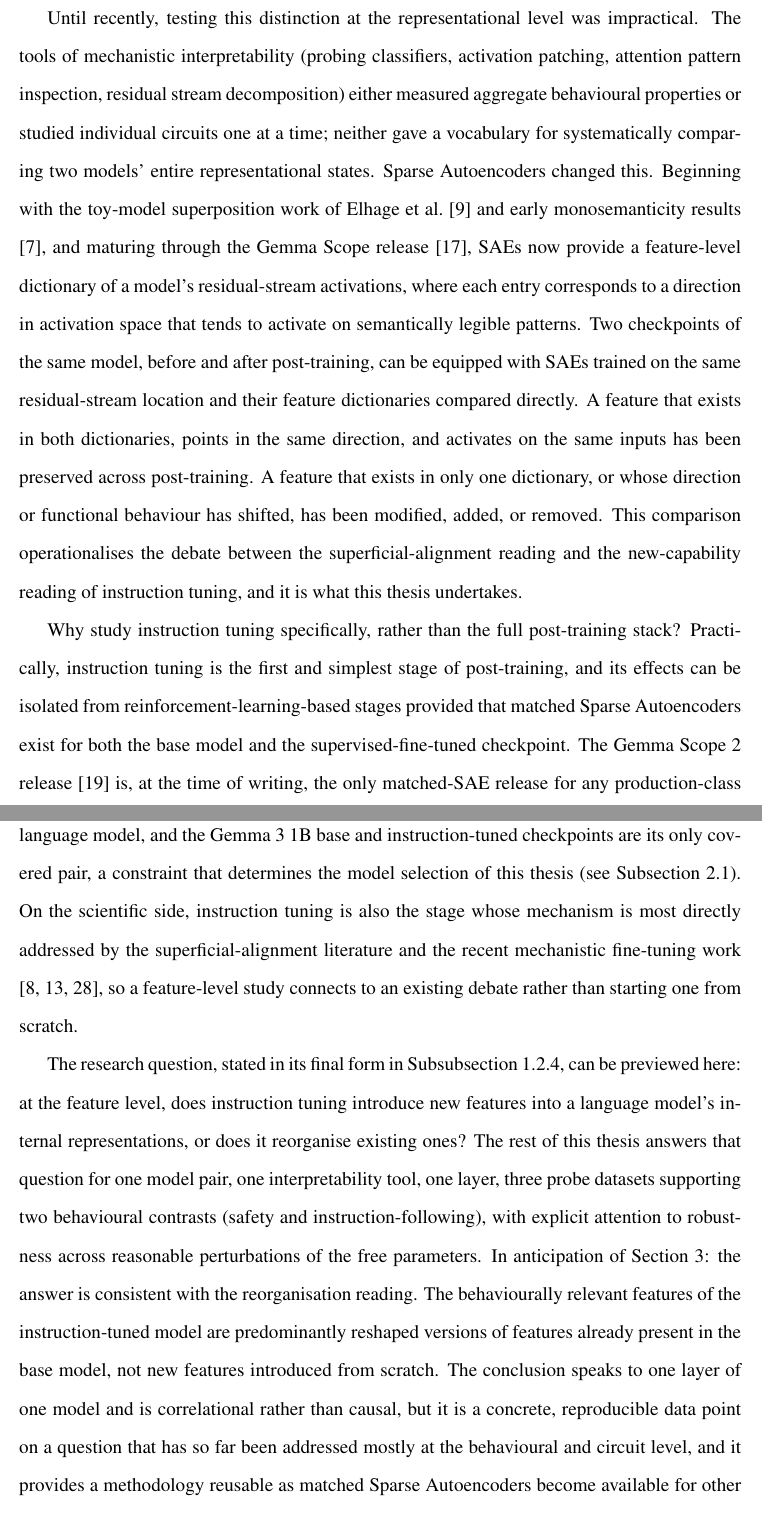
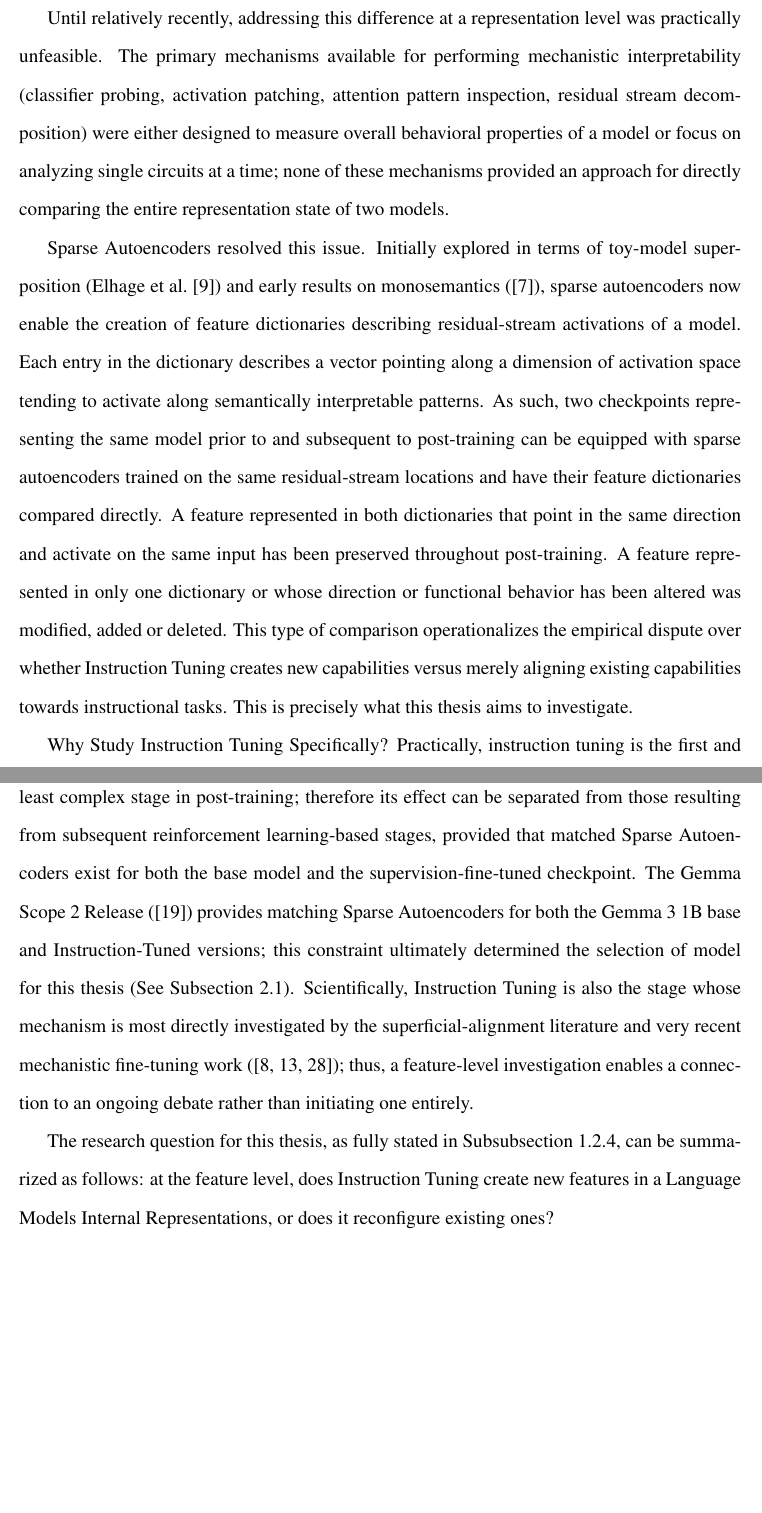
Before and after one commit to albipuliga/Thesis, a LaTeX paper (main.tex, which reads sections/introduction.tex): two parts of pages 4 and 5 of 54, joined at a grey line, cut so that both start at the same text, the shorter picture padded with empty space. Compiled offline with pdfLaTeX.

Commit message:
refactor: introduction (problem & motivation)

```diff
--- a/sections/introduction.tex
+++ b/sections/introduction.tex
@@ -14,9 +13,13 @@ The mechanism of instruction tuning is the subject of an empirically answerable
 
-Until recently, testing this distinction at the representational level was impractical. The tools of mechanistic interpretability (probing classifiers, activation patching, attention pattern inspection, residual stream decomposition) either measured aggregate behavioural properties or studied individual circuits one at a time; neither gave a vocabulary for systematically comparing two models' entire representational states. Sparse Autoencoders changed this. Beginning with the toy-model superposition work of \textcite{elhage_toy_2022} and early monosemanticity results \parencite{cunningham_sparse_2023}, and maturing through the Gemma Scope release \parencite{lieberum_gemma_2024}, SAEs now provide a feature-level dictionary of a model's residual-stream activations, where each entry corresponds to a direction in activation space that tends to activate on semantically legible patterns. Two checkpoints of the same model, before and after post-training, can be equipped with SAEs trained on the same residual-stream location and their feature dictionaries compared directly. A feature that exists in both dictionaries, points in the same direction, and activates on the same inputs has been preserved across post-training. A feature that exists in only one dictionary, or whose direction or functional behaviour has shifted, has been modified, added, or removed. This comparison operationalises the debate between the superficial-alignment reading and the new-capability reading of instruction tuning, and it is what this thesis undertakes.
+A widely cited position in regards to the mechanism of Instruction Tuning is the Superficial Alignment Hypothesis presented by \textcite{zhou_lima_2023}: surprisingly little amounts of high quality instructional data are required to generate strong instruction following behaviour, suggesting that Instruction Tuning may not create new representations but instead teaches a model to access pre-existing ones. An opposing position that is less frequently referenced but is implied in much of the alignment literature suggests that Instruction Tuning creates new computational structures (features/circuits/determination processes) that did not previously exist in the base model. Both positions imply that Instruction Tuning creates different representations within the model and that distinguishing between them requires determining whether a specific feature present in the Instruction-Tuned Model's Layer 13 Residual Stream has a corresponding feature in the Base Model's Layer 13 Residual Stream.
 
-Why study instruction tuning specifically, rather than the full post-training stack? Practically, instruction tuning is the first and simplest stage of post-training, and its effects can be isolated from reinforcement-learning-based stages provided that matched Sparse Autoencoders exist for both the base model and the supervised-fine-tuned checkpoint. The Gemma Scope 2 release \parencite{mcdougall_gemma_scope_2_2025} is, at the time of writing, the only matched-SAE release for any production-class language model, and the Gemma 3 1B base and instruction-tuned checkpoints are its only covered pair, a constraint that determines the model selection of this thesis (see Subsection~\ref{subsec:models-saes}). On the scientific side, instruction tuning is also the stage whose mechanism is most directly addressed by the superficial-alignment literature and the recent mechanistic fine-tuning work \parencite{jain_mechanistically_2024, prakash_fine-tuning_2024, du_how_2025}, so a feature-level study connects to an existing debate rather than starting one from scratch.
+Until relatively recently, addressing this difference at a representation level was practically unfeasible. The primary mechanisms available for performing mechanistic interpretability (classifier probing, activation patching, attention pattern inspection, residual stream decomposition) were either designed to measure overall behavioral properties of a model or focus on analyzing single circuits at a time; none of these mechanisms provided an approach for directly comparing the entire representation state of two models.
 
-The research question, stated in its final form in Subsubsection~\ref{subsubsec:gap-rq}, can be previewed here: at the feature level, does instruction tuning introduce new features into a language model's internal representations, or does it reorganise existing ones? The rest of this thesis answers that question for one model pair, one interpretability tool, one layer, three probe datasets supporting two behavioural contrasts (safety and instruction-following), with explicit attention to robustness across reasonable perturbations of the free parameters. In anticipation of Section~\ref{sec:results}: the answer is consistent with the reorganisation reading. The behaviourally relevant features of the instruction-tuned model are predominantly reshaped versions of features already present in the base model, not new features introduced from scratch. The conclusion speaks to one layer of one model and is correlational rather than causal, but it is a concrete, reproducible data point on a question that has so far been addressed mostly at the behavioural and circuit level, and it provides a methodology reusable as matched Sparse Autoencoders become available for other model pairs.
+Sparse Autoencoders resolved this issue. Initially explored in terms of toy-model superposition (\textcite{elhage_toy_2022}) and early results on monosemantics (\parencite{cunningham_sparse_2023}), sparse autoencoders now enable the creation of feature dictionaries describing residual-stream activations of a model. Each entry in the dictionary describes a vector pointing along a dimension of activation space tending to activate along semantically interpretable patterns. As such, two checkpoints representing the same model prior to and subsequent to post-training can be equipped with sparse autoencoders trained on the same residual-stream locations and have their feature dictionaries compared directly. A feature represented in both dictionaries that point in the same direction and activate on the same input has been preserved throughout post-training. A feature represented in only one dictionary or whose direction or functional behavior has been altered was modified, added or deleted. This type of comparison operationalizes the empirical dispute over whether Instruction Tuning creates new capabilities versus merely aligning existing capabilities towards instructional tasks. This is precisely what this thesis aims to investigate.
+
+Why Study Instruction Tuning Specifically? Practically, instruction tuning is the first and least complex stage in post-training; therefore its effect can be separated from those resulting from subsequent reinforcement learning-based stages, provided that matched Sparse Autoencoders exist for both the base model and the supervision-fine-tuned checkpoint. The Gemma Scope 2 Release (\parencite{mcdougall_gemma_scope_2_2025}) provides matching Sparse Autoencoders for both the Gemma 3 1B base and Instruction-Tuned versions; this constraint ultimately determined the selection of model for this thesis (See Subsection~\ref{subsec:models-saes}). Scientifically, Instruction Tuning is also the stage whose mechanism is most directly investigated by the superficial-alignment literature and very recent mechanistic fine-tuning work (\parencite{jain_mechanistically_2024, prakash_fine-tuning_2024, du_how_2025}); thus, a feature-level investigation enables a connection to an ongoing debate rather than initiating one entirely.
+
+The research question for this thesis, as fully stated in Subsubsection~\ref{subsubsec:gap-rq}, can be summarized as follows: at the feature level, does Instruction Tuning create new features in a Language Models Internal Representations, or does it reconfigure existing ones?
 
 \subsection{Prior Art and Research Question}
 \label{sec:prior-art}
```
Also changed, not shown: sections/introduction.tex (5 more changed lines).
